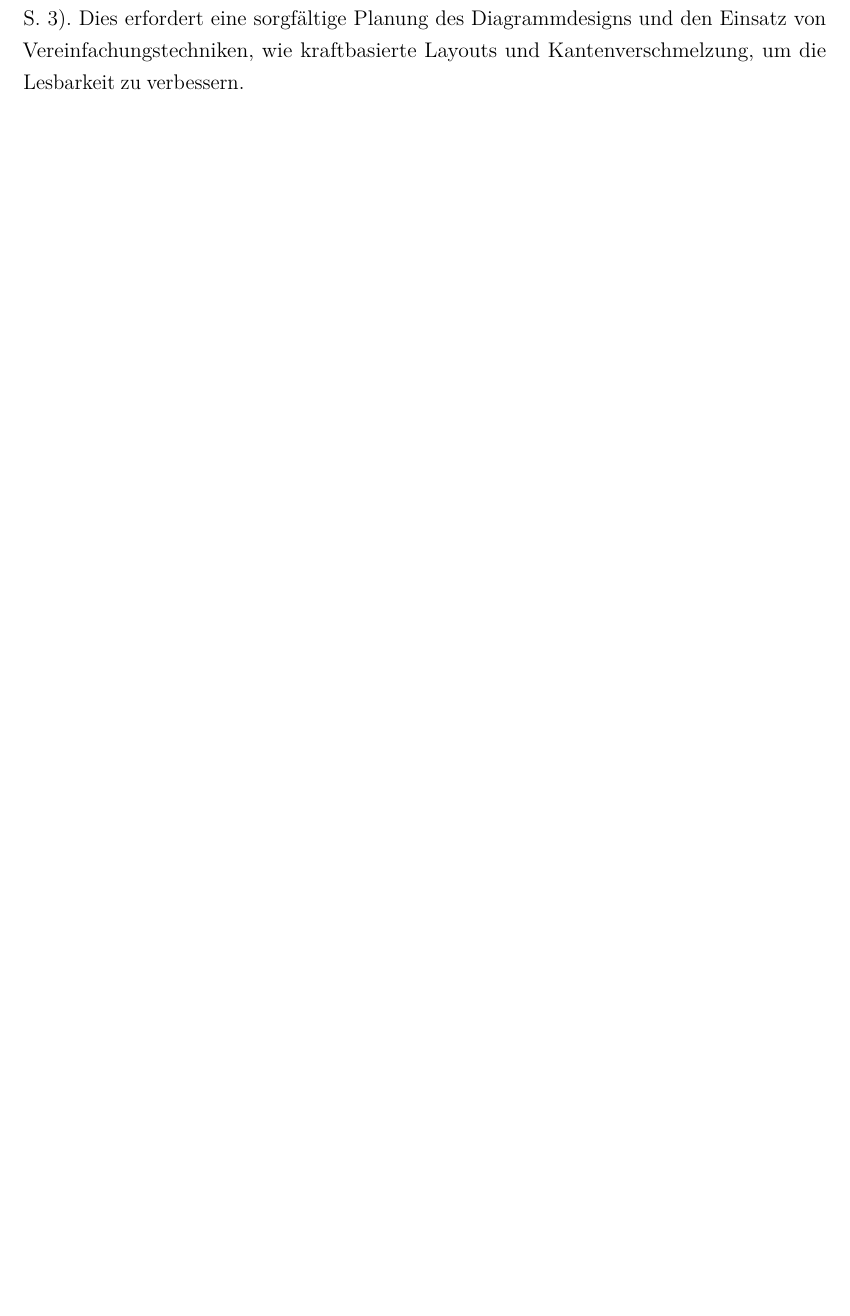
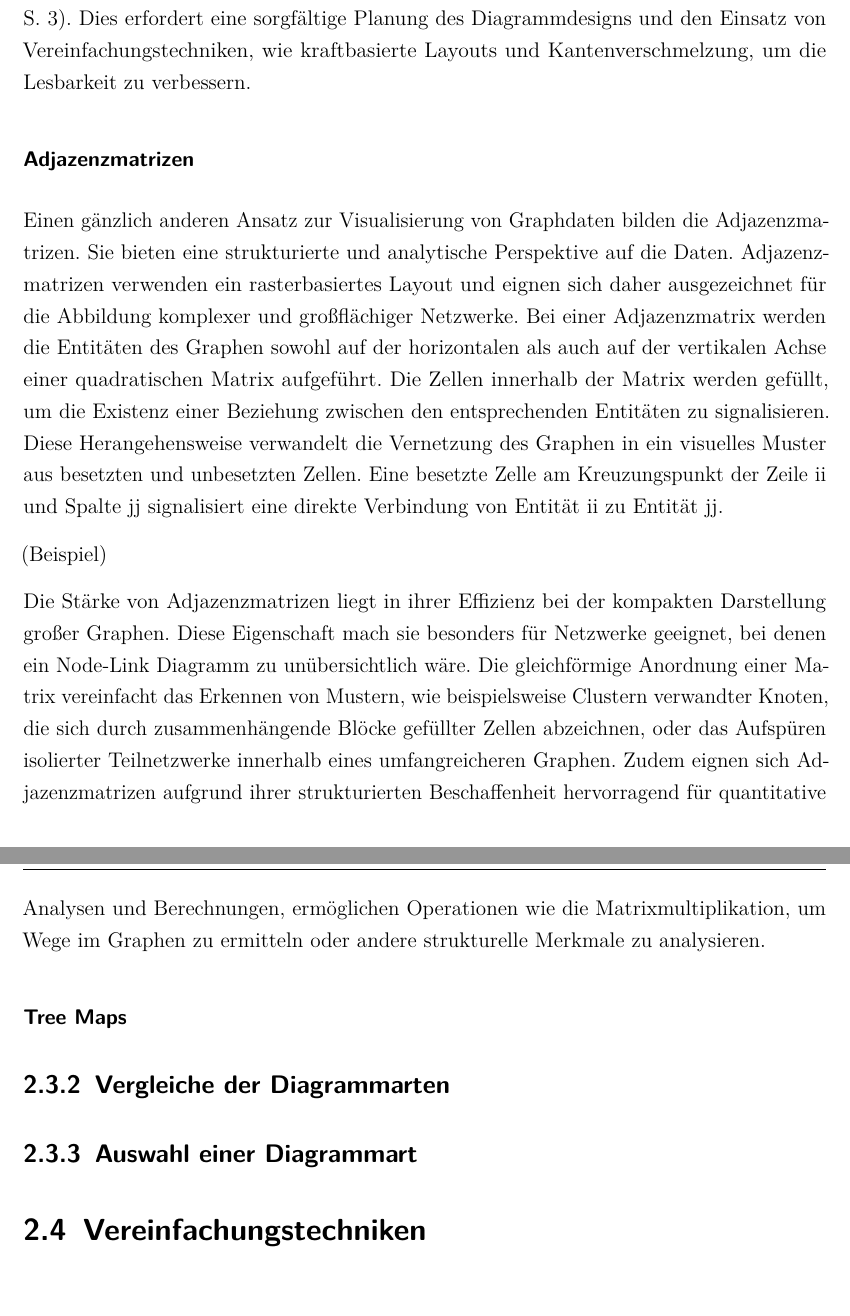
Before and after one commit to jwiedenmann/DHBW_T3100, a LaTeX document (main.tex, which reads content/chapter/02.tex, content/chapter/03.tex): part of page 13 of 16 before the commit and two parts of pages 13 and 14 of 18 after it, the two joined at a grey line, cut so that both start at the same text, the shorter picture padded with empty space. Compiled offline with pdfLaTeX.

Commit message:
finished node-link

```diff
--- a/content/chapter/02.tex
+++ b/content/chapter/02.tex
@@ -29,3 +27,19 @@ Node-Link Diagramme sind die intuitivste Art der Graphdaten-Visualisierung. Sie
 Der größte Vorteil von Node-Link Diagrammen besteht in ihrer Fähigkeit, abstrakte relationale Daten begreifbar zu machen. Sie ermöglichen es dem Betrachter Muster zu entdecken, Unregelmäßigkeiten zu erkennen und die Struktur des Netzwerks durch visuelle Untersuchung zu begreifen. Das macht sie unverzichtbar für jeden Einsatz, bei dem die Beziehungsdynamiken und die Struktur der Daten von Belangen sind. Ein Node-Link Diagramm kann beispielsweise in der Analyse sozialer Netzwerke auf einen Blick die Influencer aufzeigen, indem es die Knoten mit den meisten Verbindungen hervorhebt (\cite{nodelink:Basics}).
 
 Allerdings nimmt die Effektivität von Node-Link Diagrammen mit der Größe und Komplexität des Graphen ab. In dicht vernetzten oder sehr großen Graphen kann die Übersichtlichkeit schnell abnehmen. Überlappende Verbindungen und Knoten führen oft zu einem Durcheinander, das die Visualisierung unklar und verwirrend macht. Dieses Problem kann durch interaktive Visualisierungstools reduziert werden. Diese Werkzeuge erlauben es Nutzern den Graphen dynamisch zu vergrößern, zu filtern und zu durchsuchen. Dennoch bleibt die Herausforderung der Verständlichkeit bei großen Graphen bestehen (\cite{nodelink:DynamicGraph}, S. 3). Dies erfordert eine sorgfältige Planung des Diagrammdesigns und den Einsatz von Vereinfachungstechniken, wie kraftbasierte Layouts und Kantenverschmelzung, um die Lesbarkeit zu verbessern.
+
+\subsubsection{Adjazenzmatrizen}
+
+Einen gänzlich anderen Ansatz zur Visualisierung von Graphdaten bilden die Adjazenzmatrizen. Sie bieten eine strukturierte und analytische Perspektive auf die Daten. Adjazenzmatrizen verwenden ein rasterbasiertes Layout und eignen sich daher ausgezeichnet für die Abbildung komplexer und großflächiger Netzwerke. Bei einer Adjazenzmatrix werden die Entitäten des Graphen sowohl auf der horizontalen als auch auf der vertikalen Achse einer quadratischen Matrix aufgeführt. Die Zellen innerhalb der Matrix werden gefüllt, um die Existenz einer Beziehung zwischen den entsprechenden Entitäten zu signalisieren. Diese Herangehensweise verwandelt die Vernetzung des Graphen in ein visuelles Muster aus besetzten und unbesetzten Zellen. Eine besetzte Zelle am Kreuzungspunkt der Zeile ii und Spalte jj signalisiert eine direkte Verbindung von Entität ii zu Entität jj.
+
+(Beispiel)
+
+Die Stärke von Adjazenzmatrizen liegt in ihrer Effizienz bei der kompakten Darstellung großer Graphen. Diese Eigenschaft mach sie besonders für Netzwerke geeignet, bei denen ein Node-Link Diagramm zu unübersichtlich wäre. Die gleichförmige Anordnung einer Matrix vereinfacht das Erkennen von Mustern, wie beispielsweise Clustern verwandter Knoten, die sich durch zusammenhängende Blöcke gefüllter Zellen abzeichnen, oder das Aufspüren isolierter Teilnetzwerke innerhalb eines umfangreicheren Graphen. Zudem eignen sich Adjazenzmatrizen aufgrund ihrer strukturierten Beschaffenheit hervorragend für quantitative Analysen und Berechnungen, ermöglichen Operationen wie die Matrixmultiplikation, um Wege im Graphen zu ermitteln oder andere strukturelle Merkmale zu analysieren.
+
+\subsubsection{Tree Maps}
+
+\subsection{Vergleiche der Diagrammarten}
+
+\subsection{Auswahl einer Diagrammart}
+
+\section{Vereinfachungstechniken}
--- a/content/chapter/03.tex
+++ b/content/chapter/03.tex
@@ -1 +1,5 @@
 %!TEX root = ../../main.tex
+
+\chapter{Realisierung}
+
+\section{Konzept}
```
Also changed, not shown: content/chapter/02.tex (4 more changed lines).
